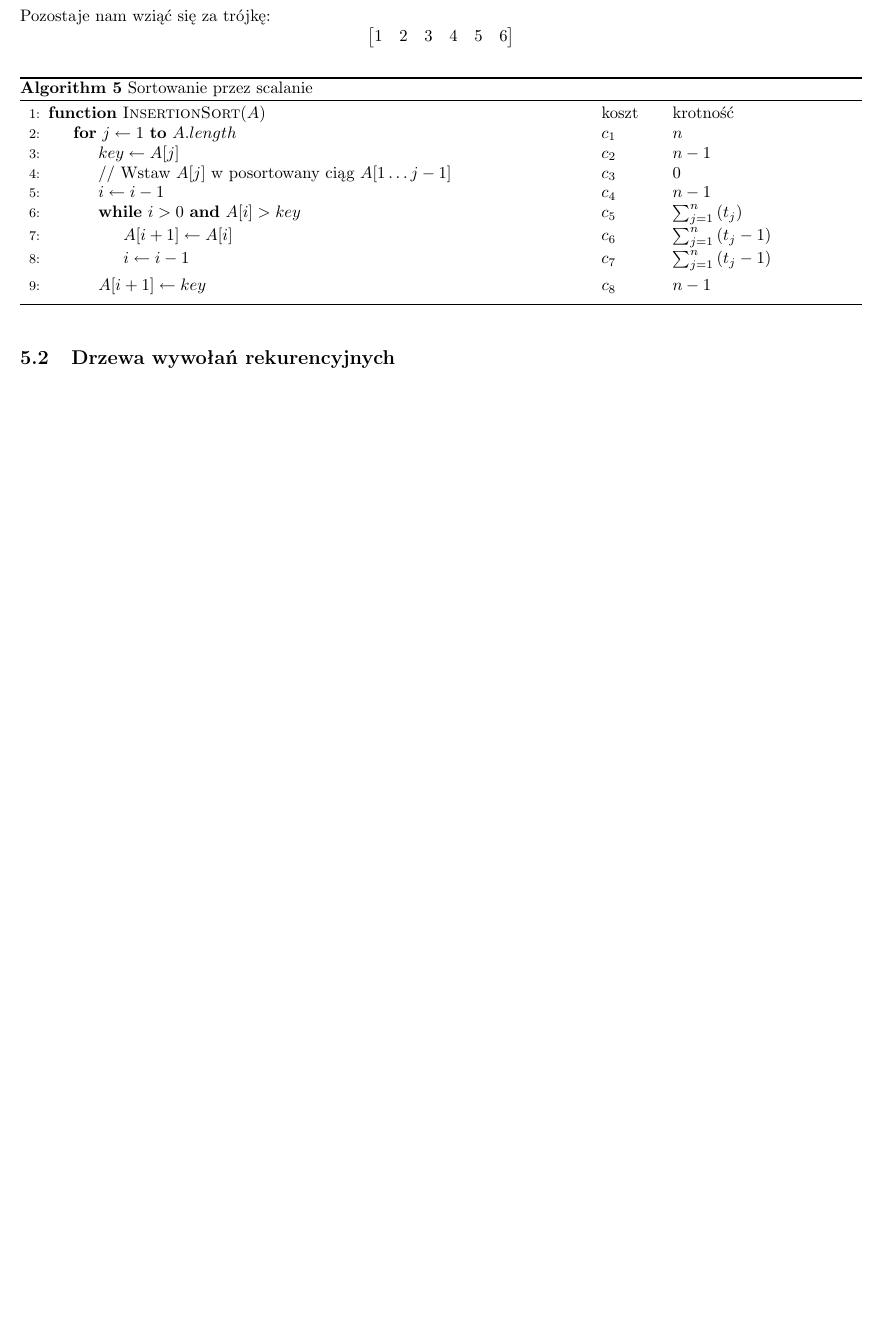
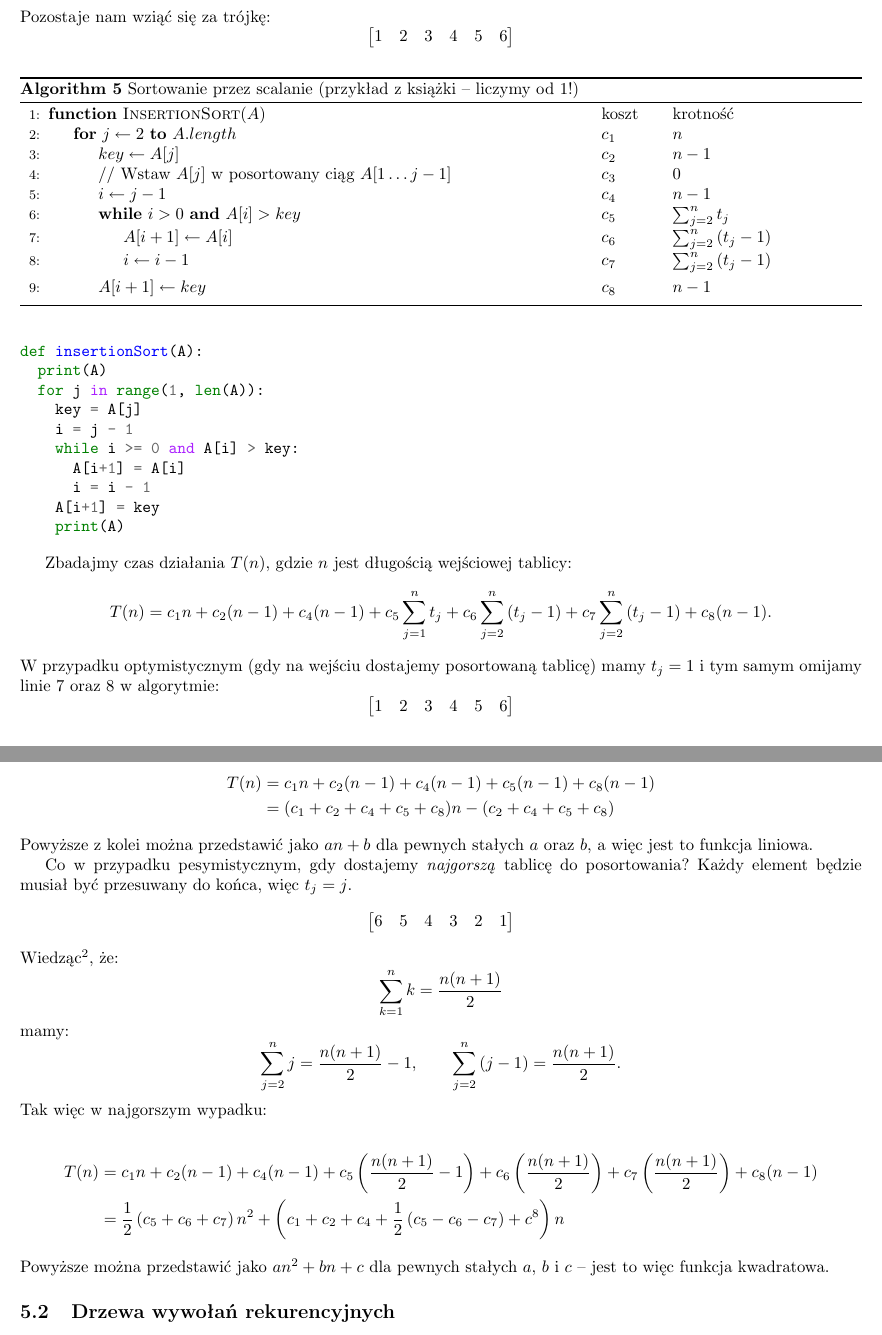
Before and after one commit to DominikFilipiak/LAB-AlgorytmyIStrukturyDanych, a LaTeX document (asd_notes.tex): part of page 7 of 7 before the commit and two parts of pages 7 and 8 of 8 after it, the two joined at a grey line, cut so that both start at the same text, the shorter picture padded with empty space. Compiled offline with pdfLaTeX.

Commit message:
insertion sort

```diff
--- a/asd_notes.tex
+++ b/asd_notes.tex
@@ -370,17 +370,17 @@ $$\begin{bmatrix}
 \end{example}
 
 \begin{algorithm}
-    \caption{Sortowanie przez scalanie}
+    \caption{Sortowanie przez scalanie (przykład z książki -- liczymy od 1!)}
     \label{insertion_sort}
     \begin{algorithmic}[1] % The number tells where the line numbering should start
         \Function{InsertionSort}{$A$}  \algcost{koszt}{krotność}
-            	\For{$j \gets 1$ \textbf{to} $A$.$length$}  \algcost{$c_1$}{$n$}
+            	\For{$j \gets 2$ \textbf{to} $A$.$length $}  \algcost{$c_1$}{$n$}
             		\State $key \gets A[j]$ \algcost{$c_2$}{$n-1$}
             		\State // Wstaw $A[j]$ w posortowany ciąg $A[1 \ldots j-1]$ \algcost{$c_3$}{$0$}
-            		\State $i \gets i - 1$ \algcost{$c_4$}{$n-1$}
-            		\While{$i > 0$ \textbf{and} $A[i] > key$} \algcost{$c_5$}{$\sum_{j=1}^{n} \left ( t_{j} \right )$}
-            			\State $A[i+1] \gets A[i]$ \algcost{$c_6$}{$\sum_{j=1}^{n} \left ( t_{j} - 1\right )$}
-            			\State $i \gets i - 1$ \algcost{$c_7$}{$\sum_{j=1}^{n} \left ( t_{j} - 1 \right )$}
+            		\State $i \gets j - 1$ \algcost{$c_4$}{$n-1$}
+            		\While{$i > 0$ \textbf{and} $A[i] > key$} \algcost{$c_5$}{$\sum_{j=2}^{n} t_{j} $}
+            			\State $A[i+1] \gets A[i]$ \algcost{$c_6$}{$\sum_{j=2}^{n} \left ( t_{j} - 1\right )$}
+            			\State $i \gets i - 1$ \algcost{$c_7$}{$\sum_{j=2}^{n} \left ( t_{j} - 1 \right )$}
             		\EndWhile
             		\State $A[i+1] \gets key$ \algcost{$c_8$}{$n - 1$}
             	\EndFor
@@ -388,6 +388,51 @@ $$\begin{bmatrix}
     \end{algorithmic}
 \end{algorithm}
 
+\begin{minted}{python}
+def insertionSort(A):
+  print(A)
+  for j in range(1, len(A)):
+    key = A[j]
+    i = j - 1
+    while i >= 0 and A[i] > key:
+      A[i+1] = A[i]
+      i = i - 1
+    A[i+1] = key
+    print(A)
+\end{minted}
+
+Zbadajmy czas działania $T(n)$, gdzie $n$ jest długością wejściowej tablicy:
+$$
+T(n) = c_{1}n + c_2 (n-1) + c_4 (n-1) + c_5 \sum_{j=1}^{n} t_{j} + c_6 \sum_{j=2}^{n} \left ( t_{j} - 1\right )+ c_7 \sum_{j=2}^{n} \left ( t_{j} - 1\right ) + c_8 (n-1).
+$$
+W przypadku optymistycznym (gdy na wejściu dostajemy posortowaną tablicę) mamy $t_j = 1$ i tym samym omijamy linie 7 oraz 8 w algorytmie:
+$$
+\begin{bmatrix}
+	1 & 2 & 3 & 4 & 5 & 6
+\end{bmatrix}$$
+\begin{align*}
+T(n) &= c_{1}n + c_2 (n-1) + c_4 (n-1) + c_5 (n-1) + c_8 (n-1) \\
+&= (c_1 + c_2 + c_4 + c_5 + c_8)n - (c_2 + c_4 + c_5 + c_8)
+\end{align*}
+Powyższe z kolei można przedstawić jako $an + b$ dla pewnych stałych $a$ oraz $b$, a więc jest to funkcja liniowa.
+
+Co w przypadku pesymistycznym, gdy dostajemy \emph{najgorszą} tablicę do posortowania? Każdy element będzie musiał być przesuwany do końca, więc $t_j = j$.
+$$
+\begin{bmatrix}
+	6 & 5 & 4 & 3 & 2 & 1
+\end{bmatrix}$$
+Wiedząc\footnote{Patrz szereg $1+2+3+4+\ldots$}, że:
+$$\sum_{k=1}^n k = \frac{n(n+1)}{2}$$
+mamy:
+$$\sum_{j=2}^n j = \frac{n(n+1)}{2} - 1, \qquad \sum_{j=2}^n \left(j - 1 \right) = \frac{n(n+1)}{2}.$$
+Tak więc w najgorszym wypadku:
+
+\begin{align*}
+T(n) &= c_{1}n + c_2 (n-1) + c_4 (n-1) + c_5 \left ( \frac{n(n+1)}{2} - 1 \right ) + c_6 \left ( \frac{n(n+1)}{2} \right ) + c_7 \left ( \frac{n(n+1)}{2} \right ) + c_8 (n-1)\\
+&= \frac{1}{2} \left(c_5 + c_6 + c_7 \right) n^2 + \left(c_1 + c_2 +c_4 + \frac{1}{2} \left(c_5 - c_6 - c_7\right) + c^8 \right)n
+\end{align*}
+Powyższe można przedstawić jako $an^2 + bn + c$ dla pewnych stałych $a$, $b$ i $c$ -- jest to więc funkcja kwadratowa.
+
 \subsection{Drzewa wywołań rekurencyjnych}
 Cormen, s. 37
 
```
Also changed, not shown: asd_notes.tex (4 more changed lines).
